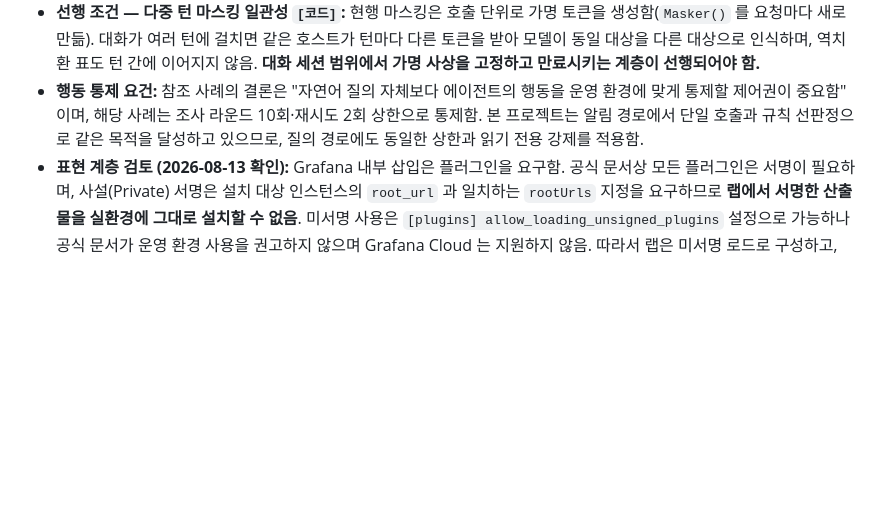
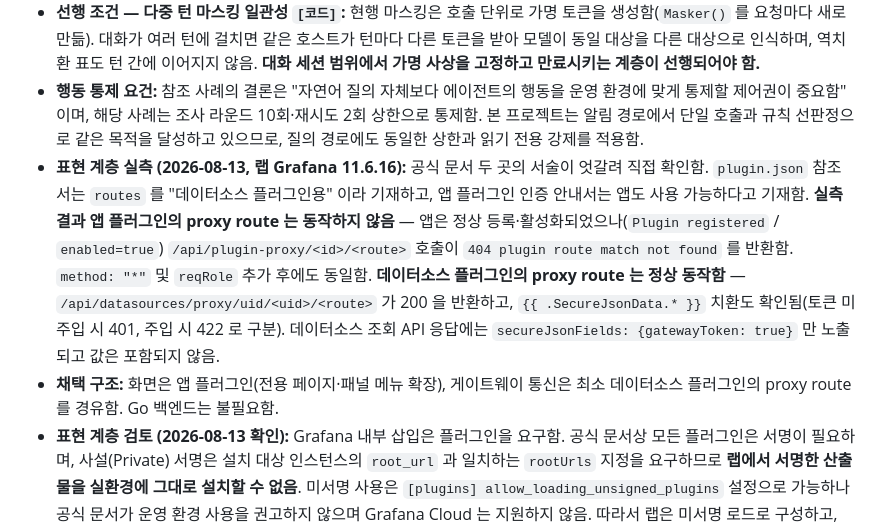
Before and after one commit to swoo0514/kinx-idc-monitoring-poc, a Markdown page: docs/05-handover/next-steps.md, the part around the change. GitHub-like rendering; blank space fills up the shorter version.

Commit message:
docs: 앱 플러그인 프록시는 안 되고 데이터소스 프록시는 된다
공식 문서 두 곳의 서술이 엇갈려 랩에서 직접 확인했다. 앱 플러그인은
등록·활성화까지 정상인데 프록시 호출만 404 이고, method·reqRole 을
더해도 같다. 데이터소스 프록시는 200 이고 토큰 주입도 401/422 로
구분해 확인했다.

그래서 화면은 앱 플러그인, 게이트웨이 통신은 최소 데이터소스
플러그인을 경유한다. Go 백엔드는 필요 없다.

```diff
--- a/docs/05-handover/next-steps.md
+++ b/docs/05-handover/next-steps.md
@@ -307,6 +307,8 @@
 - **채택 경위:** 타사 SRE 사례 벤치마크(LY Corporation SRELens) 4개 항목 중 하나로 검토함. 나머지 3개 항목(비용·실패율 시각화, 판단 근거 재현성, 운영 지식 태그화) 중 앞 2개는 즉시 적용 가능으로 분류하였으나, 본 항목은 **미해결 과제 종속**으로 판정함. 발표 자료에는 반영하였으나 로드맵에는 미기재 상태였으므로 여기에 등재함(2026-08-13).
 - **선행 조건 — 다중 턴 마스킹 일관성 `[코드]`:** 현행 마스킹은 호출 단위로 가명 토큰을 생성함(`Masker()` 를 요청마다 새로 만듦). 대화가 여러 턴에 걸치면 같은 호스트가 턴마다 다른 토큰을 받아 모델이 동일 대상을 다른 대상으로 인식하며, 역치환 표도 턴 간에 이어지지 않음. **대화 세션 범위에서 가명 사상을 고정하고 만료시키는 계층이 선행되어야 함.**
 - **행동 통제 요건:** 참조 사례의 결론은 "자연어 질의 자체보다 에이전트의 행동을 운영 환경에 맞게 통제할 제어권이 중요함" 이며, 해당 사례는 조사 라운드 10회·재시도 2회 상한으로 통제함. 본 프로젝트는 알림 경로에서 단일 호출과 규칙 선판정으로 같은 목적을 달성하고 있으므로, 질의 경로에도 동일한 상한과 읽기 전용 강제를 적용함.
+- **표현 계층 실측 (2026-08-13, 랩 Grafana 11.6.16):** 공식 문서 두 곳의 서술이 엇갈려 직접 확인함. `plugin.json` 참조서는 `routes` 를 "데이터소스 플러그인용" 이라 기재하고, 앱 플러그인 인증 안내서는 앱도 사용 가능하다고 기재함. **실측 결과 앱 플러그인의 proxy route 는 동작하지 않음** — 앱은 정상 등록·활성화되었으나(`Plugin registered` / `enabled=true`) `/api/plugin-proxy/<id>/<route>` 호출이 `404 plugin route match not found` 를 반환함. `method: "*"` 및 `reqRole` 추가 후에도 동일함. **데이터소스 플러그인의 proxy route 는 정상 동작함** — `/api/datasources/proxy/uid/<uid>/<route>` 가 200 을 반환하고, `{{ .SecureJsonData.* }}` 치환도 확인됨(토큰 미주입 시 401, 주입 시 422 로 구분). 데이터소스 조회 API 응답에는 `secureJsonFields: {gatewayToken: true}` 만 노출되고 값은 포함되지 않음.
+- **채택 구조:** 화면은 앱 플러그인(전용 페이지·패널 메뉴 확장), 게이트웨이 통신은 최소 데이터소스 플러그인의 proxy route 를 경유함. Go 백엔드는 불필요함.
 - **표현 계층 검토 (2026-08-13 확인):** Grafana 내부 삽입은 플러그인을 요구함. 공식 문서상 모든 플러그인은 서명이 필요하며, 사설(Private) 서명은 설치 대상 인스턴스의 `root_url` 과 일치하는 `rootUrls` 지정을 요구하므로 **랩에서 서명한 산출물을 실환경에 그대로 설치할 수 없음**. 미서명 사용은 `[plugins] allow_loading_unsigned_plugins` 설정으로 가능하나 공식 문서가 운영 환경 사용을 권고하지 않으며 Grafana Cloud 는 지원하지 않음. 따라서 랩은 미서명 로드로 구성하고, 실환경 적용은 사설 서명 절차를 도입 로드맵에 별도 기재함.
 - **범위 제약:** 조회 대상은 읽기 전용 API 로 한정함. MSP 대상 질의는 위탁 계약 범위(`scope`)와 테넌트 격리를 알림 경로와 동일하게 적용함.
 
```
